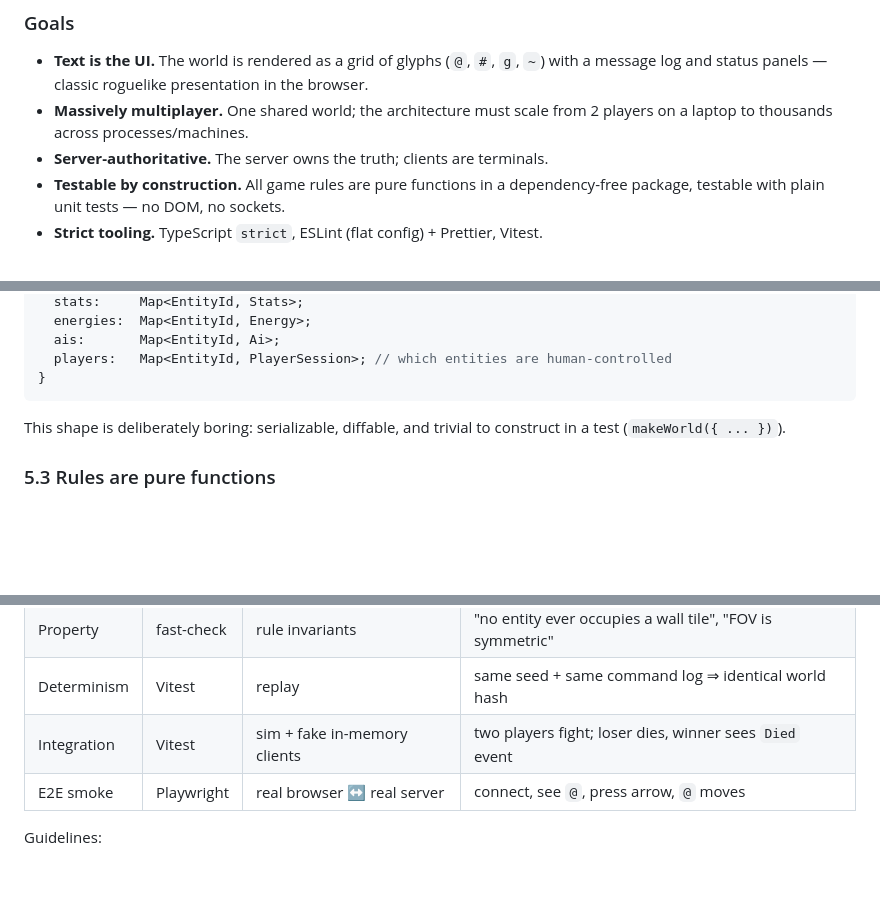
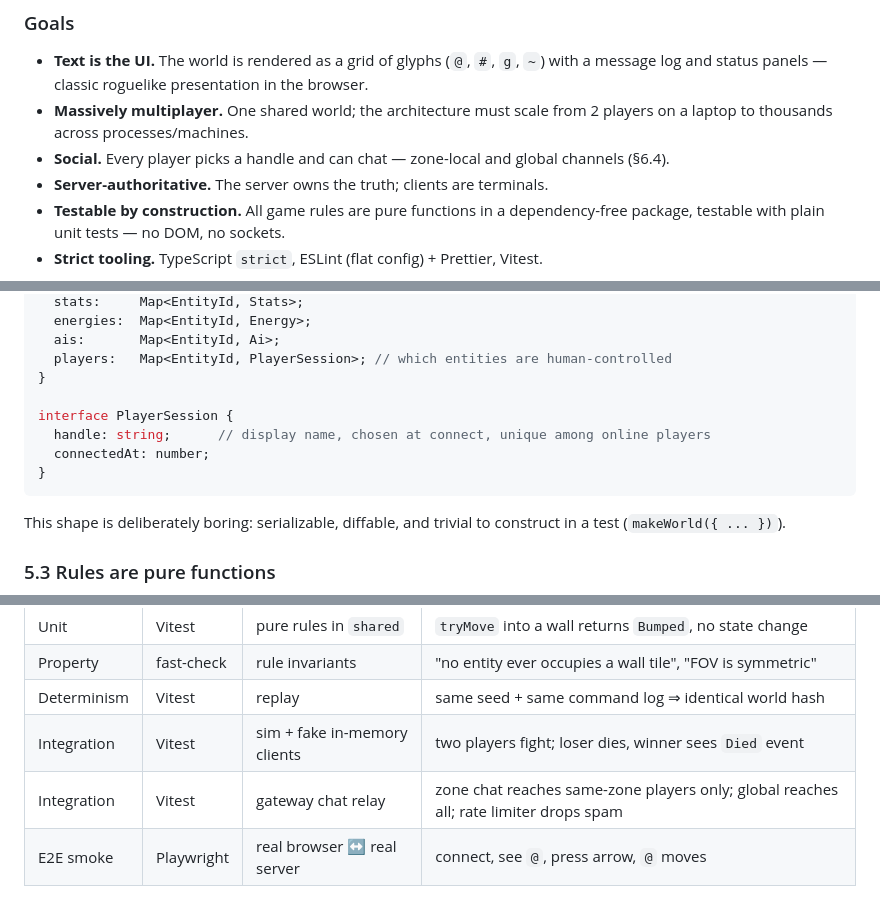
Before and after one commit to Egalitarias/game-mmo-text-opencode-go, a Markdown page: ARCHITECTURE.md, 3 parts joined by grey strips. Drawn GitHub-style; blank space fills up the shorter version.

````diff
--- a/ARCHITECTURE.md
+++ b/ARCHITECTURE.md
@@ -14,6 +14,8 @@ designed so that all game rules are testable without a browser or a network.
   with a message log and status panels — classic roguelike presentation in the browser.
 - **Massively multiplayer.** One shared world; the architecture must scale from
   2 players on a laptop to thousands across processes/machines.
+- **Social.** Every player picks a handle and can chat — zone-local and global
+  channels (§6.4).
 - **Server-authoritative.** The server owns the truth; clients are terminals.
 - **Testable by construction.** All game rules are pure functions in a dependency-free
   package, testable with plain unit tests — no DOM, no sockets.
@@ -168,6 +170,11 @@ interface World {
   ais:       Map<EntityId, Ai>;
   players:   Map<EntityId, PlayerSession>; // which entities are human-controlled
 }
+
+interface PlayerSession {
+  handle: string;      // display name, chosen at connect, unique among online players
+  connectedAt: number;
+}
 ```
 
 This shape is deliberately boring: serializable, diffable, and trivial to construct
@@ -337,6 +382,7 @@ Test pyramid, cheapest at the bottom:
 | Property | fast-check | rule invariants | "no entity ever occupies a wall tile", "FOV is symmetric" |
 | Determinism | Vitest | replay | same seed + same command log ⇒ identical world hash |
 | Integration | Vitest | sim + fake in-memory clients | two players fight; loser dies, winner sees `Died` event |
+| Integration | Vitest | gateway chat relay | zone chat reaches same-zone players only; global reaches all; rate limiter drops spam |
 | E2E smoke | Playwright | real browser ↔ real server | connect, see `@`, press arrow, `@` moves |
 
 Guidelines:
````
Also changed, not shown: other parts of ARCHITECTURE.md (+53 -14 lines).
